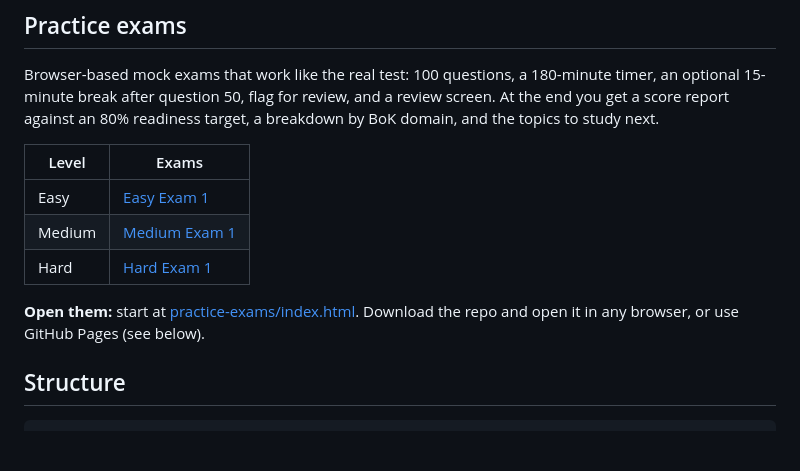
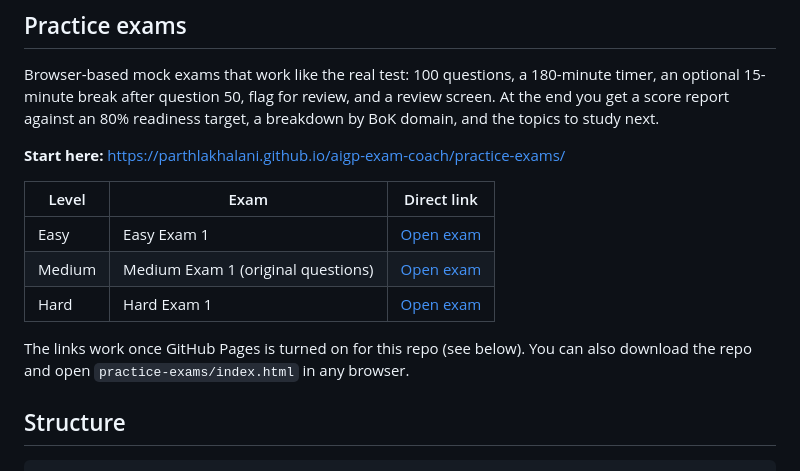
Before and after one commit to parthlakhalani/aigp-exam-coach, a Markdown page: README.md, the part around the change. GitHub-like rendering; blank space fills up the shorter version.

Commit message:
README: add live GitHub Pages links for each practice exam
Co-Authored-By: Claude Opus 5.5 <noreply@anthropic.com>
Claude-Session: https://claude.ai/code/session_015Zy8v55oAAJehg6WaZyAU2

```diff
--- a/README.md
+++ b/README.md
@@ -15,13 +15,15 @@ A Claude skill that helps you prepare for the **IAPP AIGP (Artificial Intelligen
 
 Browser-based mock exams that work like the real test: 100 questions, a 180-minute timer, an optional 15-minute break after question 50, flag for review, and a review screen. At the end you get a score report against an 80% readiness target, a breakdown by BoK domain, and the topics to study next.
 
-| Level | Exams |
-|---|---|
-| Easy | [Easy Exam 1](practice-exams/easy-1/index.html) |
-| Medium | [Medium Exam 1](practice-exams/medium-1/index.html) |
-| Hard | [Hard Exam 1](practice-exams/hard-1/index.html) |
+**Start here:** [https://parthlakhalani.github.io/aigp-exam-coach/practice-exams/](https://parthlakhalani.github.io/aigp-exam-coach/practice-exams/)
 
-**Open them:** start at [practice-exams/index.html](practice-exams/index.html). Download the repo and open it in any browser, or use GitHub Pages (see below).
+| Level | Exam | Direct link |
+|---|---|---|
+| Easy | Easy Exam 1 | [Open exam](https://parthlakhalani.github.io/aigp-exam-coach/practice-exams/easy-1/) |
+| Medium | Medium Exam 1 (original questions) | [Open exam](https://parthlakhalani.github.io/aigp-exam-coach/practice-exams/medium-1/) |
+| Hard | Hard Exam 1 | [Open exam](https://parthlakhalani.github.io/aigp-exam-coach/practice-exams/hard-1/) |
+
+The links work once GitHub Pages is turned on for this repo (see below). You can also download the repo and open `practice-exams/index.html` in any browser.
 
 ## Structure
 
```
